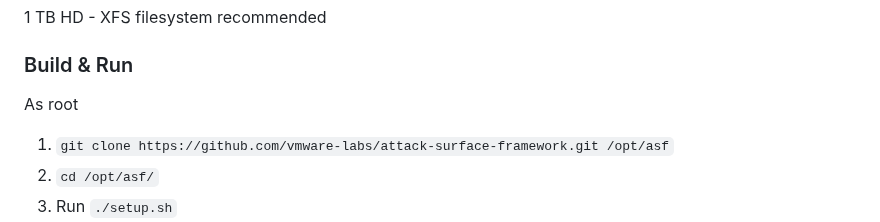
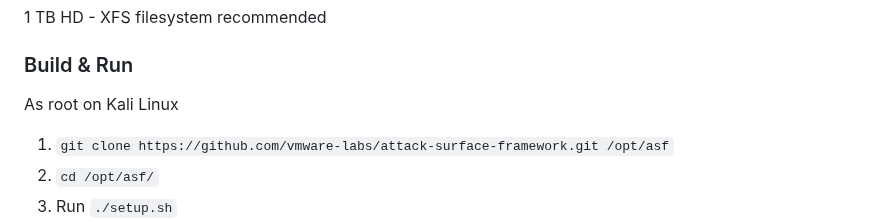
Before and after one commit to vmware-labs/attack-surface-framework, a Markdown page: README.md, the part around the change. Drawn GitHub-style.

```diff
--- a/README.md
+++ b/README.md
@@ -22,7 +22,7 @@ Latest version of Kali Linux (tested on 64 bits) - https://kali.org/get-kali/
 
 ### Build & Run
 
-As root
+As root on Kali Linux
 
 1. `git clone https://github.com/vmware-labs/attack-surface-framework.git /opt/asf`
 2. `cd /opt/asf/`
```
